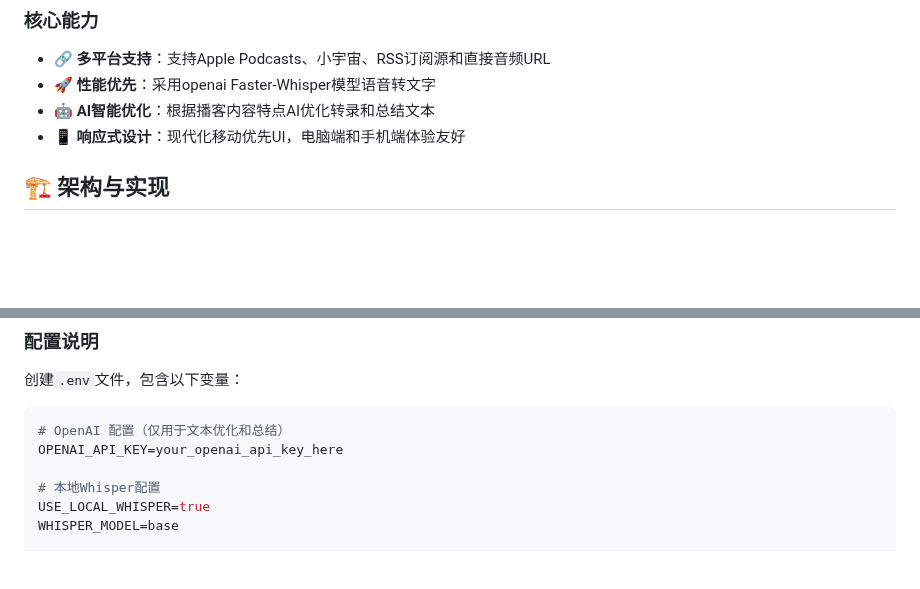
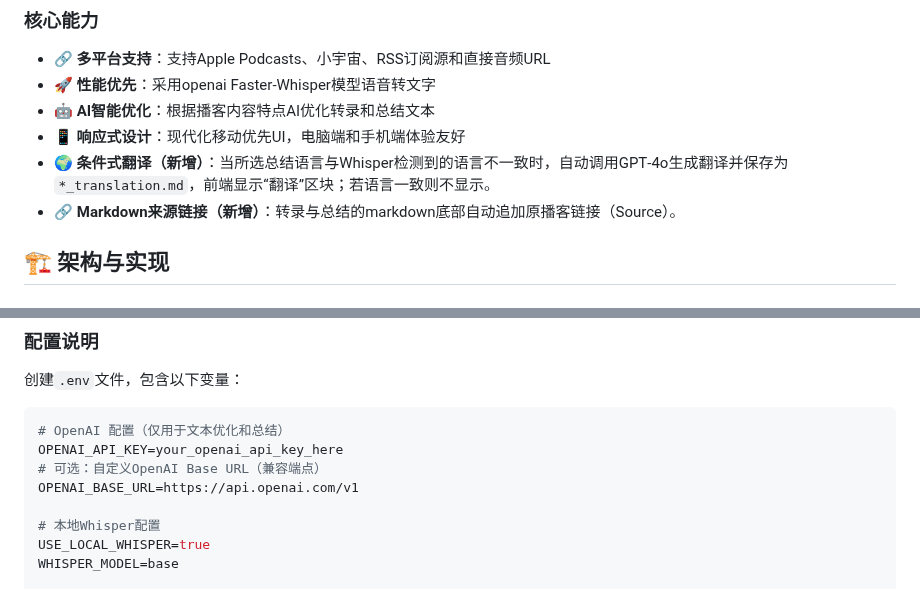
Before and after one commit to redyuan43/podcast-transcriber, a Markdown page: README_zh.md, 2 parts joined by grey strips. Rendered like a GitHub page; blank space fills up the shorter version.

````diff
--- a/README_zh.md
+++ b/README_zh.md
@@ -20,6 +20,8 @@
 - **🚀 性能优先**：采用openai Faster-Whisper模型语音转文字
 - **🤖 AI智能优化**：根据播客内容特点AI优化转录和总结文本
 - **📱 响应式设计**：现代化移动优先UI，电脑端和手机端体验友好
+- **🌍 条件式翻译（新增）**：当所选总结语言与Whisper检测到的语言不一致时，自动调用GPT‑4o生成翻译并保存为`*_translation.md`，前端显示“翻译”区块；若语言一致则不显示。
+- **🔗 Markdown来源链接（新增）**：转录与总结的markdown底部自动追加原播客链接（Source）。
 
 ## 🏗️ 架构与实现
 
@@ -145,6 +147,8 @@ open http://localhost:3000
 ```env
 # OpenAI 配置（仅用于文本优化和总结）
 OPENAI_API_KEY=your_openai_api_key_here
+# 可选：自定义OpenAI Base URL（兼容端点）
+OPENAI_BASE_URL=https://api.openai.com/v1
 
 # 本地Whisper配置
 USE_LOCAL_WHISPER=true
````
Also changed, not shown: README.md (+4 -0 lines).
